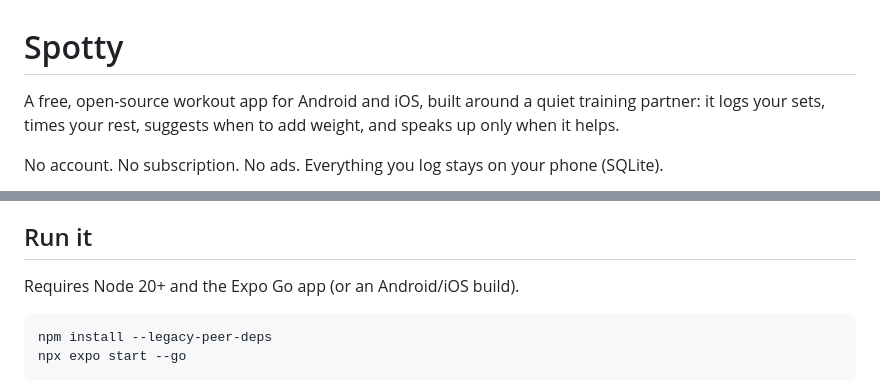
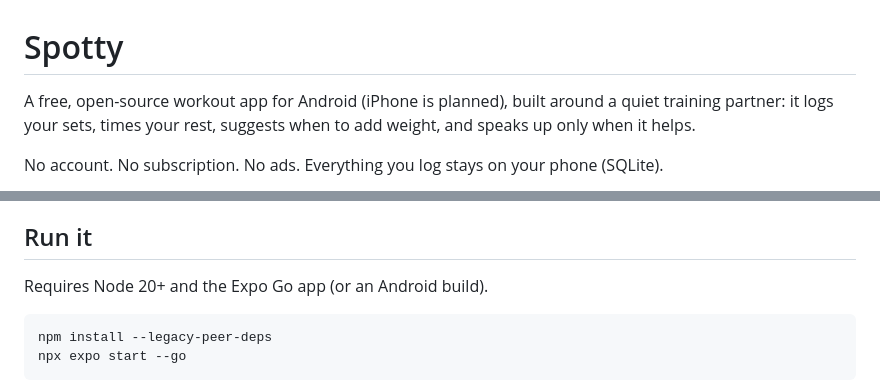
Before and after one commit to Jijots/Spotty, a Markdown page: README.md, 2 parts joined by grey strips. GitHub-like rendering.

Commit message:
README: say Android now, iPhone planned
Co-Authored-By: Claude Sonnet 5.5 <noreply@anthropic.com>

````diff
--- a/README.md
+++ b/README.md
@@ -1,6 +1,6 @@
 # Spotty
 
-A free, open-source workout app for Android and iOS, built around a quiet training partner: it logs your sets,
+A free, open-source workout app for Android (iPhone is planned), built around a quiet training partner: it logs your sets,
 times your rest, suggests when to add weight, and speaks up only when it helps.
 
 No account. No subscription. No ads. Everything you log stays on your phone (SQLite).
@@ -34,7 +34,7 @@ Supporters help fund the Pro ideas on the roadmap: AI-generated programs and imp
 
 ## Run it
 
-Requires Node 20+ and the Expo Go app (or an Android/iOS build).
+Requires Node 20+ and the Expo Go app (or an Android build).
 
 ```bash
 npm install --legacy-peer-deps
````
